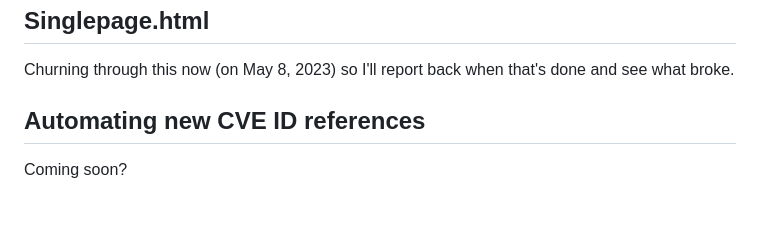
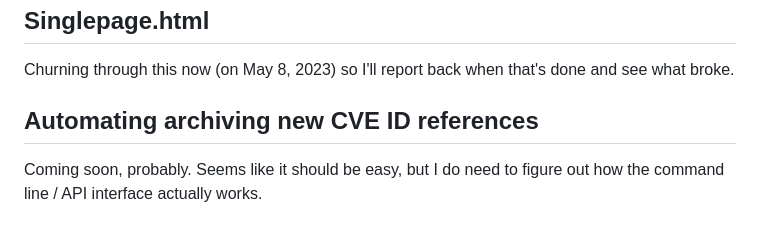
Before and after one commit to todb/junkdrawer, a Markdown page: cve-kev-refs/README.md, the part around the change. Drawn GitHub-style.

```diff
--- a/cve-kev-refs/README.md
+++ b/cve-kev-refs/README.md
@@ -89,6 +89,7 @@ Mostly all of these links were already archived by someone, so that's pretty han
 
 Churning through this now (on May 8, 2023) so I'll report back when that's done and see what broke.
 
-## Automating new CVE ID references
+## Automating archiving new CVE ID references
 
-Coming soon?
+Coming soon, probably. Seems like it should be easy, but I do need to figure out how the command
+line / API interface actually works.
```
